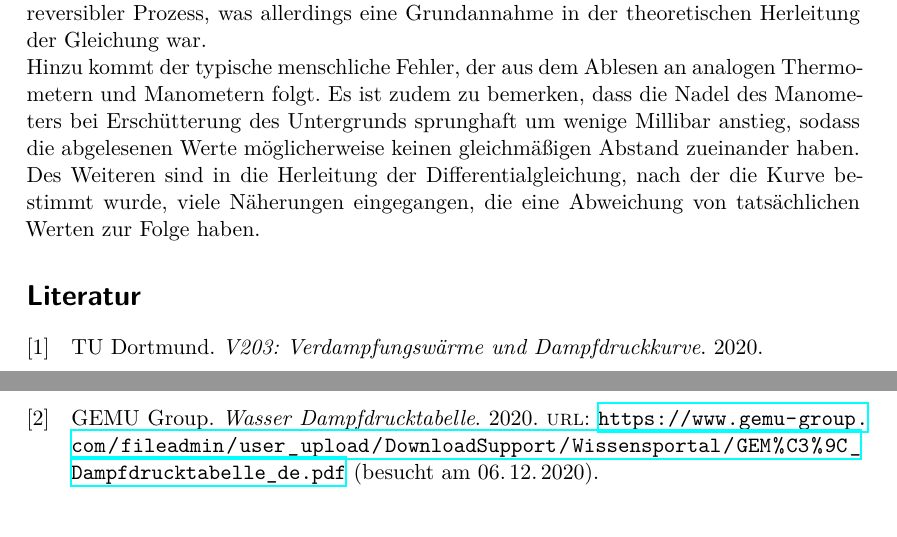
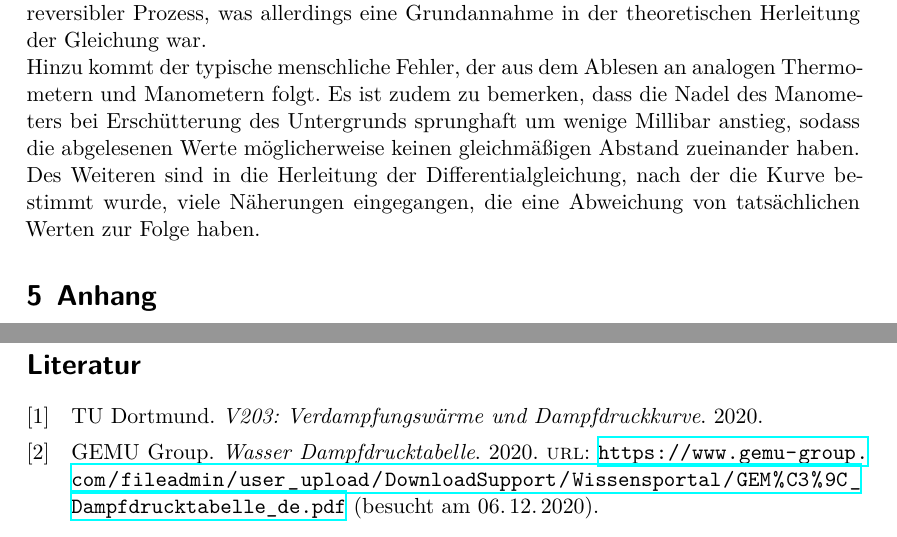
Before and after one commit to LiigaSoolane/Paktikum-mit-dem-Teufel, a LaTeX document (Dampfdruckdings/main.tex): two parts of pages 16 and 17 of 17 before the commit and two parts of pages 16 and 19 of 19 after it, joined at a grey line, cut so that both start at the same text. Compiled offline with XeLaTeX.

Commit message:
updated main

```diff
--- a/Dampfdruckdings/main.tex
+++ b/Dampfdruckdings/main.tex
@@ -19,7 +19,7 @@
 \input{content/durchfuehrung.tex}
 \input{content/auswertung.tex}
 \input{content/diskussion.tex}
-
+\input{content/anhang.tex}
 \nocite{Anleitung}
 \printbibliography{}
 
```
